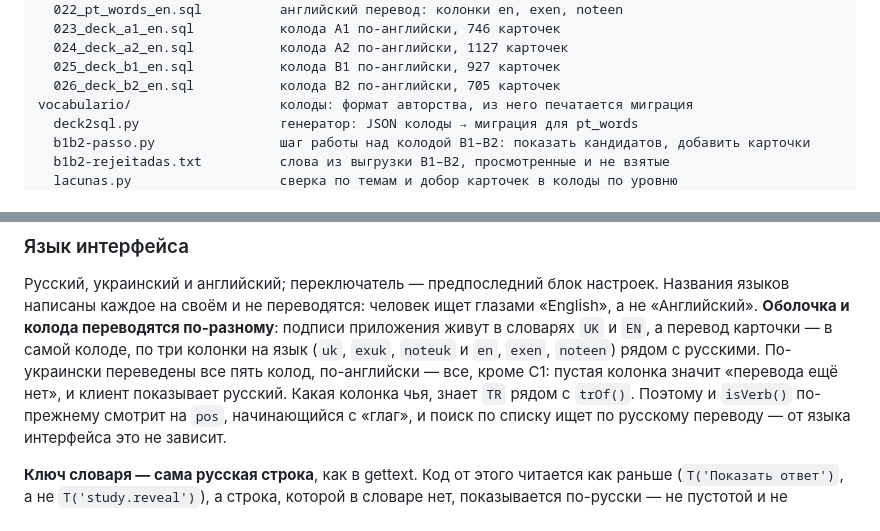
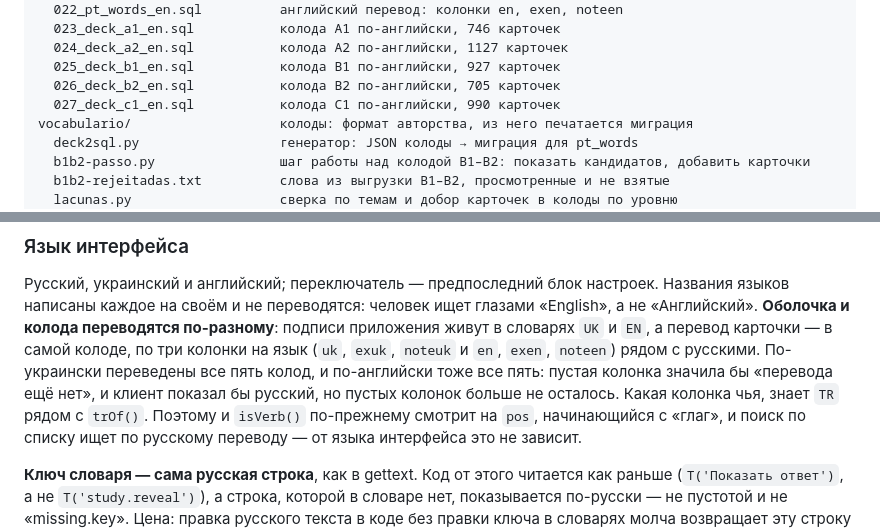
Before and after one commit to sccscsasd/pt-taylo, a Markdown page: CLAUDE.md, 2 parts joined by grey strips. Drawn GitHub-style.

```diff
--- a/CLAUDE.md
+++ b/CLAUDE.md
@@ -53,6 +53,7 @@ supabase/migrations/           SQL, уже применённый к базе
   024_deck_a2_en.sql           колода A2 по-английски, 1127 карточек
   025_deck_b1_en.sql           колода B1 по-английски, 927 карточек
   026_deck_b2_en.sql           колода B2 по-английски, 705 карточек
+  027_deck_c1_en.sql           колода C1 по-английски, 990 карточек
 vocabulario/                   колоды: формат авторства, из него печатается миграция
   deck2sql.py                  генератор: JSON колоды → миграция для pt_words
   b1b2-passo.py                шаг работы над колодой B1–B2: показать кандидатов, добавить карточки
@@ -238,8 +239,8 @@ vocabulario/                   колоды: формат авторства, и
 «Английский». **Оболочка и колода переводятся по-разному**: подписи приложения живут
 в словарях `UK` и `EN`, а перевод карточки — в самой колоде, по три колонки на язык
 (`uk`, `exuk`, `noteuk` и `en`, `exen`, `noteen`) рядом с русскими. По-украински переведены
-все пять колод, по-английски — все, кроме C1: пустая колонка значит «перевода ещё
-нет», и клиент показывает русский. Какая колонка чья, знает `TR` рядом с `trOf()`.
+все пять колод, и по-английски тоже все пять: пустая колонка значила бы «перевода ещё
+нет», и клиент показал бы русский, но пустых колонок больше не осталось. Какая колонка чья, знает `TR` рядом с `trOf()`.
 Поэтому и `isVerb()` по-прежнему смотрит на `pos`, начинающийся с «глаг», и поиск по списку
 ищет по русскому переводу — от языка интерфейса это не зависит.
 
```
Also changed, not shown: other parts of CLAUDE.md (+13 -12 lines).
